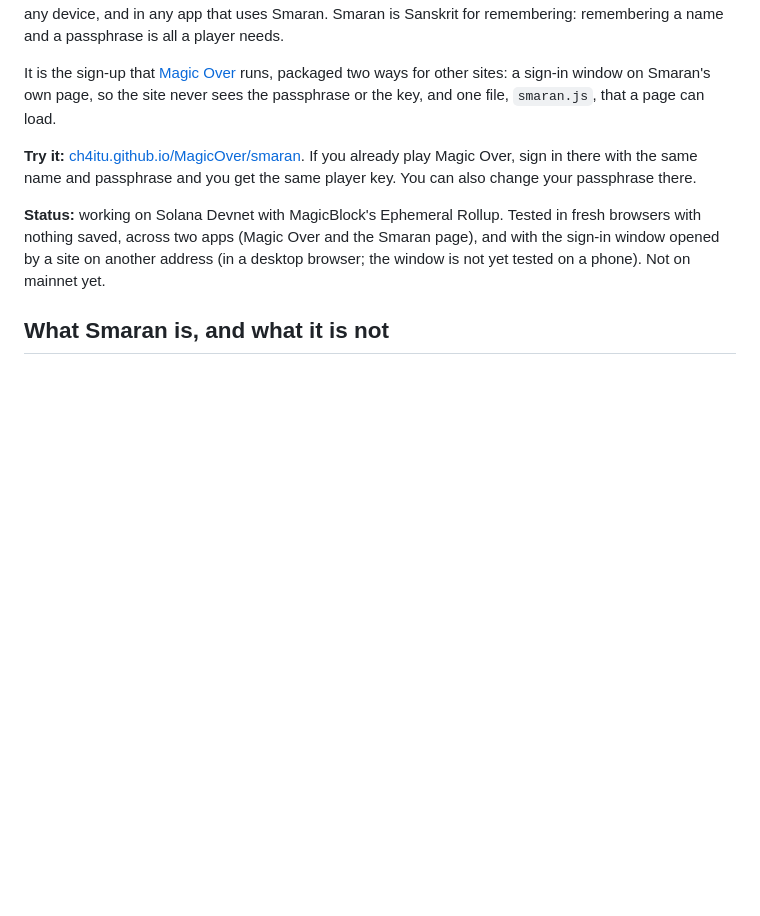
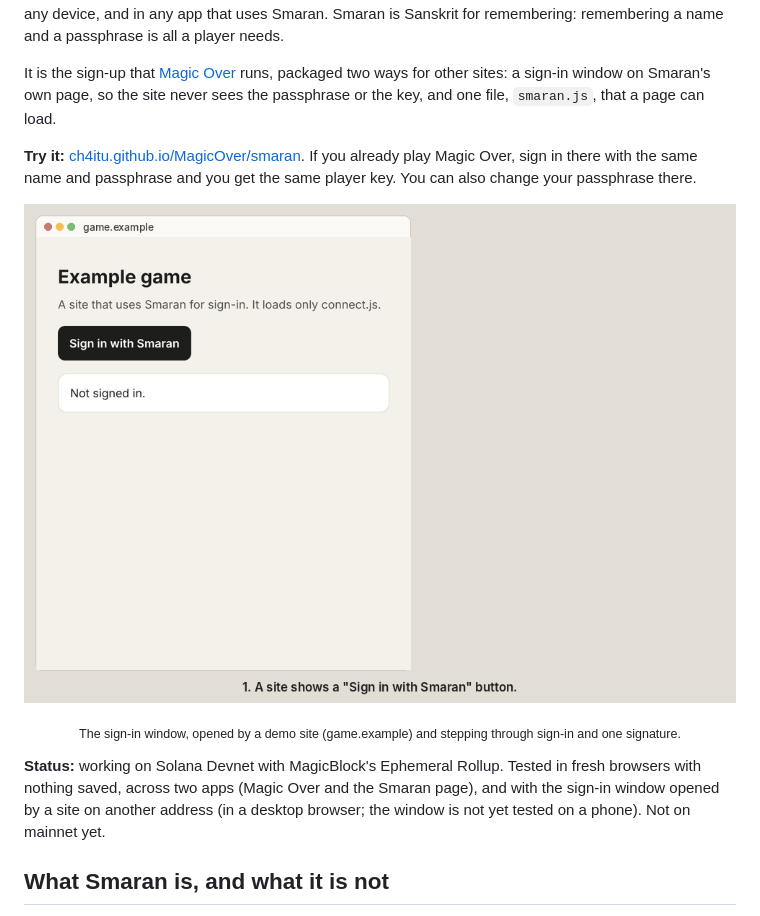
Before and after one commit to ch4itu/MagicOver, a Markdown page: smaran/README.md, the part around the change. Rendered like a GitHub page; pictures changed too: media/preview-signin-window.gif (added); blank space fills up the shorter version.

```diff
--- a/smaran/README.md
+++ b/smaran/README.md
@@ -5,6 +5,10 @@ Smaran lets a player sign up for a Solana app with a player name and a passphras
 It is the sign-up that [Magic Over](../README.md) runs, packaged two ways for other sites: a sign-in window on Smaran's own page, so the site never sees the passphrase or the key, and one file, `smaran.js`, that a page can load.
 
 **Try it:** [ch4itu.github.io/MagicOver/smaran](https://ch4itu.github.io/MagicOver/smaran/). If you already play Magic Over, sign in there with the same name and passphrase and you get the same player key. You can also change your passphrase there.
+
+<p align="center"><img src="../media/preview-signin-window.gif" width="760" alt="A demo site opens Smaran's sign-in window; the player signs in and approves a message there, and the site never sees the passphrase or the key"></p>
+
+<p align="center"><sub>The sign-in window, opened by a demo site (game.example) and stepping through sign-in and one signature.</sub></p>
 
 **Status:** working on Solana Devnet with MagicBlock's Ephemeral Rollup. Tested in fresh browsers with nothing saved, across two apps (Magic Over and the Smaran page), and with the sign-in window opened by a site on another address (in a desktop browser; the window is not yet tested on a phone). Not on mainnet yet.
 
```
Also changed, not shown: README.md (+11 -0 lines), media/preview-home.png (added), media/preview-match.png (added), media/preview-signup.png (added), 1 other file.
